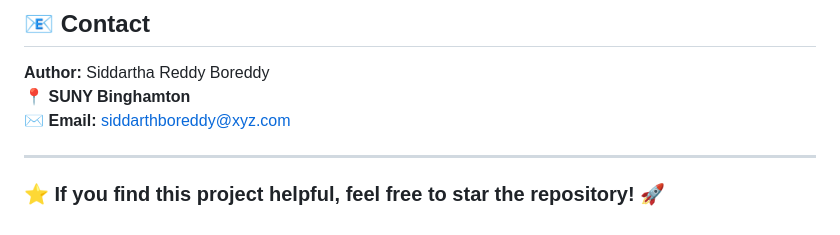
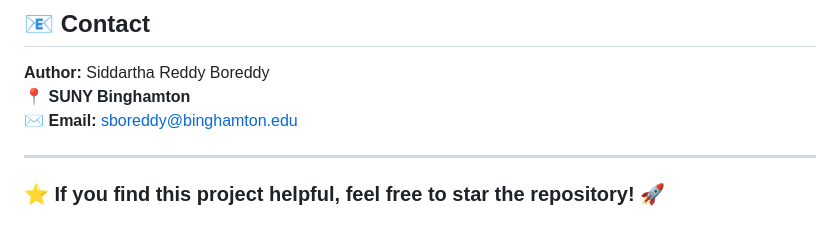
Before and after one commit to SiddarthaBoreddy/socialmedia-datascience-pipeline, a Markdown page: Crawler/README.md, the part around the change. Drawn GitHub-style.

```diff
--- a/Crawler/README.md
+++ b/Crawler/README.md
@@ -139,7 +139,7 @@ This will run the crawler at **regular intervals** to fetch new data.
 
 **Author:** Siddartha Reddy Boreddy
 📍 **SUNY Binghamton**
-✉️ **Email:** siddarthboreddy@xyz.com
+✉️ **Email:** sboreddy@binghamton.edu
 
 ---
 
```
